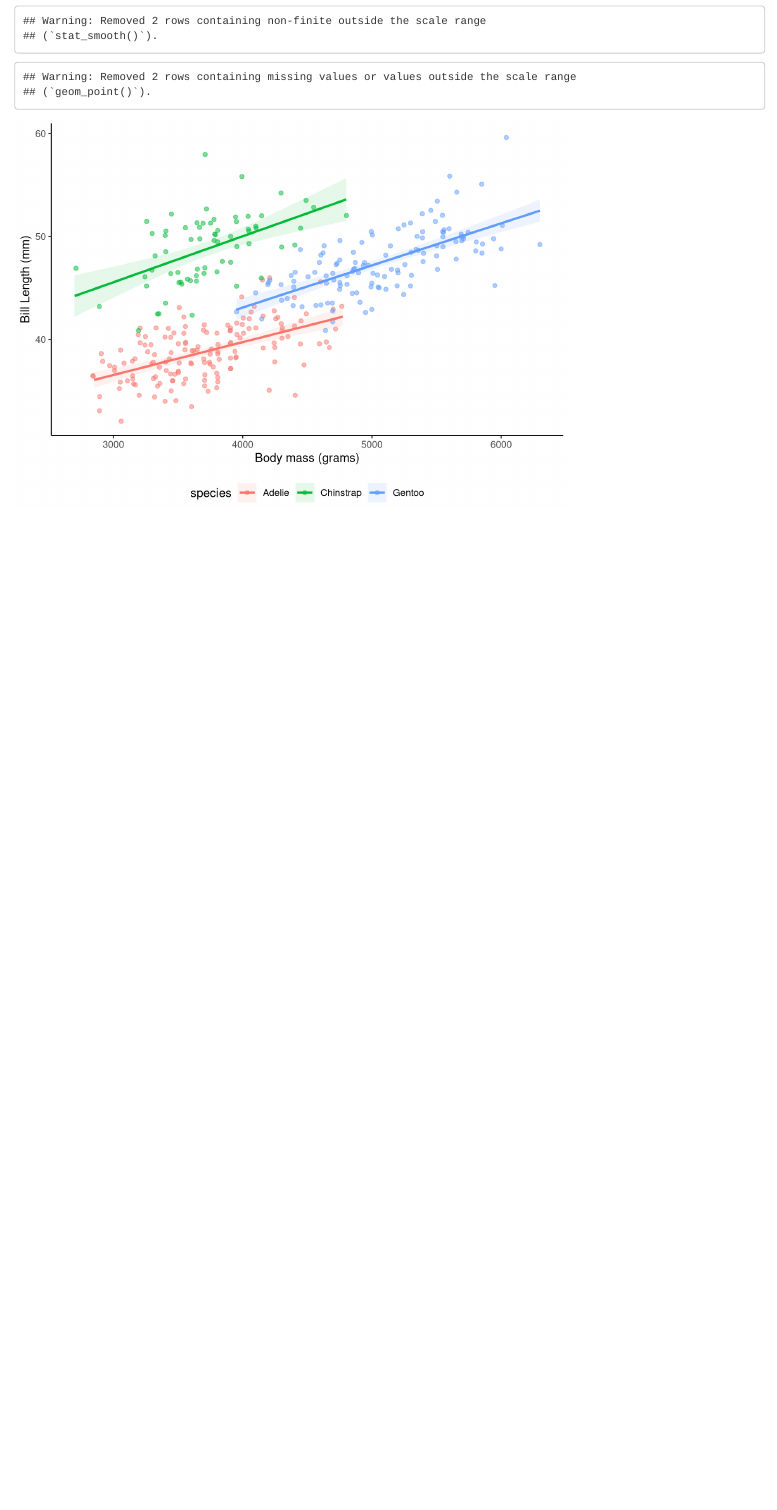
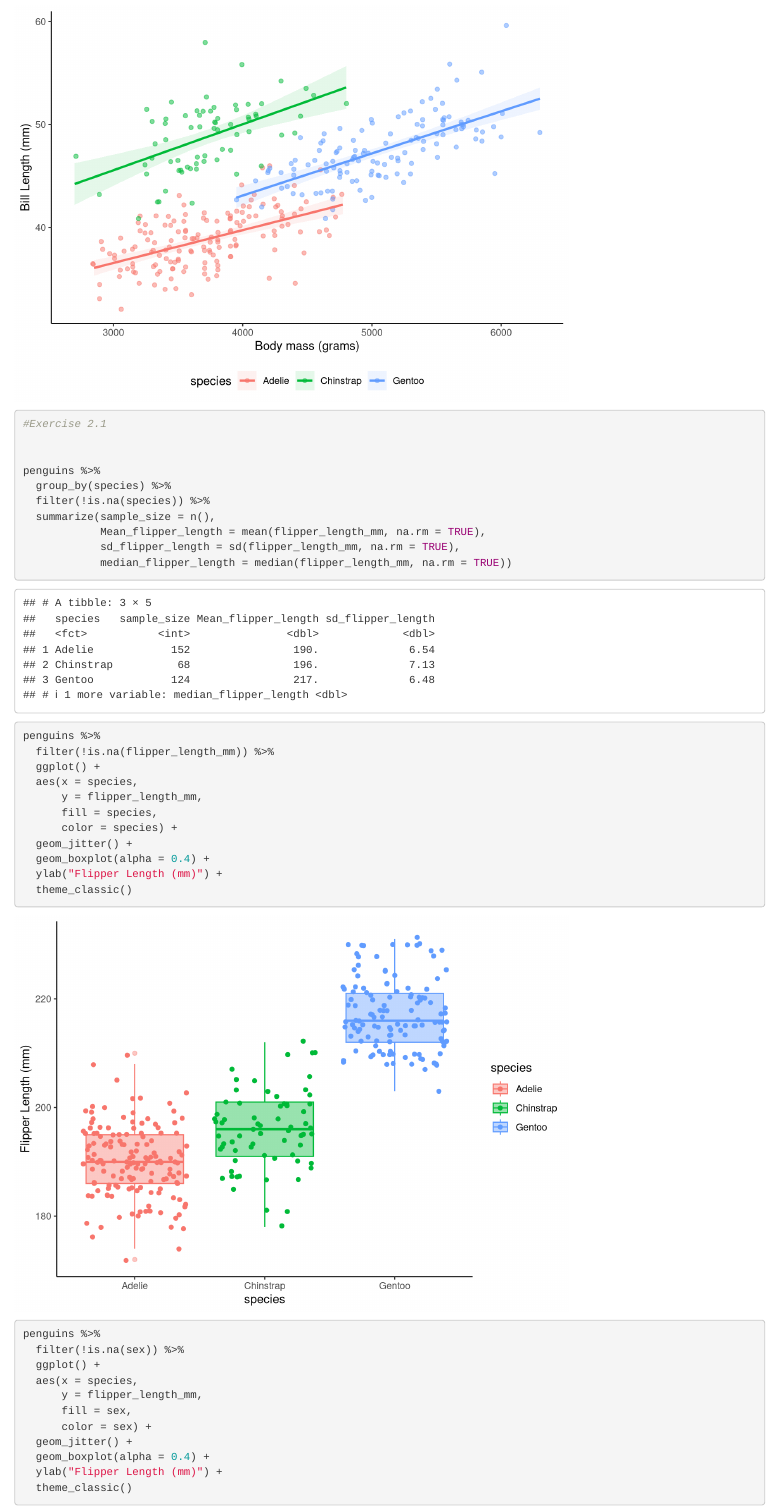
Before and after one commit to usf-progdata/hw-gregrousis, an R Markdown document (hw02/hw02.Rmd): the page in a window 1100 px wide, from 3370 px down before the commit and from 3010 px down after it. Rendered offline with R 4.5, knitr and Pandoc, with nearby package versions; code that draws random numbers runs with fixed seeds of ours; the gapminder table comes from the copy in Python's plotly package.

Commit message:
finished exercise 2

```diff
--- a/hw02/hw02.Rmd
+++ b/hw02/hw02.Rmd
@@ -93,3 +84,37 @@ ggplot(penguins) +
   theme_classic() +
   theme(legend.position = "bottom")
 
+#Exercise 2.1
+
+
+penguins %>%
+  group_by(species) %>%
+  filter(!is.na(species)) %>%
+  summarize(sample_size = n(),
+            Mean_flipper_length = mean(flipper_length_mm, na.rm = TRUE),
+            sd_flipper_length = sd(flipper_length_mm, na.rm = TRUE),
+            median_flipper_length = median(flipper_length_mm, na.rm = TRUE))
+
+penguins %>%
+  filter(!is.na(flipper_length_mm)) %>%
+  ggplot() +
+  aes(x = species,
+      y = flipper_length_mm,
+      fill = species,
+      color = species) +
+  geom_jitter() +
+  geom_boxplot(alpha = 0.4) +
+  ylab("Flipper Length (mm)") +
+  theme_classic()
+
+penguins %>%
+  filter(!is.na(sex)) %>%
+  ggplot() +
+  aes(x = species,
+      y = flipper_length_mm,
+      fill = sex,
+      color = sex) +
+  geom_jitter() +
+  geom_boxplot(alpha = 0.4) +
+  ylab("Flipper Length (mm)") +
+  theme_classic()
```
Also changed, not shown: hw02/hw02.Rmd (23 more changed lines).
